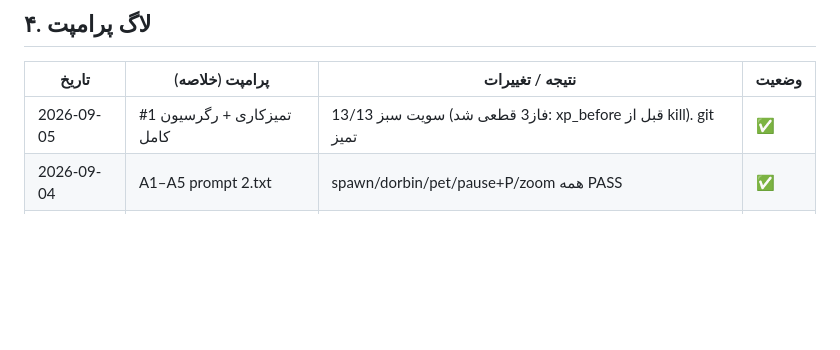
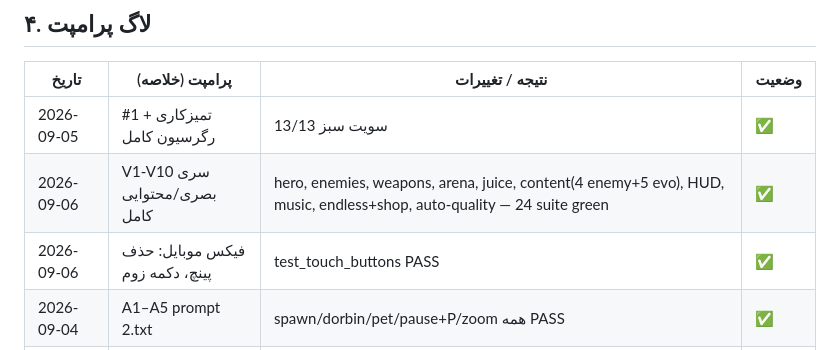
Before and after one commit to mohsen-niksirat/Horde_Survival_3D, a Markdown page: docs/GLM_PROMPTS.md, the part around the change. GitHub-like rendering; blank space fills up the shorter version.

Commit message:
docs: VISUAL_ROADMAP V1-V10 complete, GLM prompt log updated

```diff
--- a/docs/GLM_PROMPTS.md
+++ b/docs/GLM_PROMPTS.md
@@ -159,7 +159,9 @@ on the menu. Headless tests green incl. save round-trip; update docs.
 
 | تاریخ | پرامپت (خلاصه) | نتیجه / تغییرات | وضعیت |
 |---|---|---|---|
-| 2026-09-05 | #1 تمیزکاری + رگرسیون کامل | 13/13 سویت سبز (فاز3 قطعی شد: xp_before قبل از kill). git تمیز | ✅ |
+| 2026-09-05 | #1 تمیزکاری + رگرسیون کامل | 13/13 سویت سبز | ✅ |
+| 2026-09-06 | V1-V10 سری بصری/محتوایی کامل | hero, enemies, weapons, arena, juice, content(4 enemy+5 evo), HUD, music, endless+shop, auto-quality — 24 suite green | ✅ |
+| 2026-09-06 | فیکس موبایل: حذف پینچ، دکمه زوم | test_touch_buttons PASS | ✅ |
 | 2026-09-04 | A1–A5 prompt 2.txt | spawn/dorbin/pet/pause+P/zoom همه PASS | ✅ |
 | 2026-09-04 | CoD-style کنترل | چپ=جوی‌شناور/راست=دوربین/موس آزاد=چرخش/اسکرول+پینچ زوم | ✅ |
 |  |  |  |  |
```
Also changed, not shown: docs/VISUAL_ROADMAP.md (+10 -10 lines).
